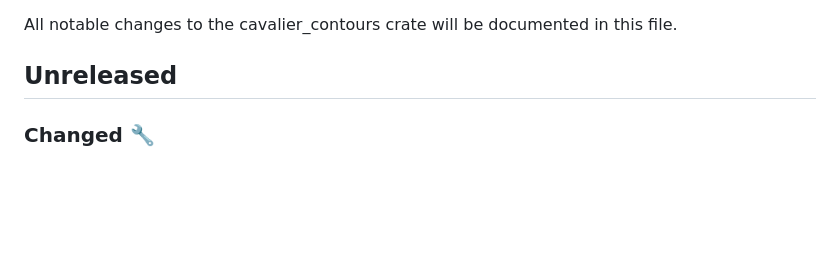
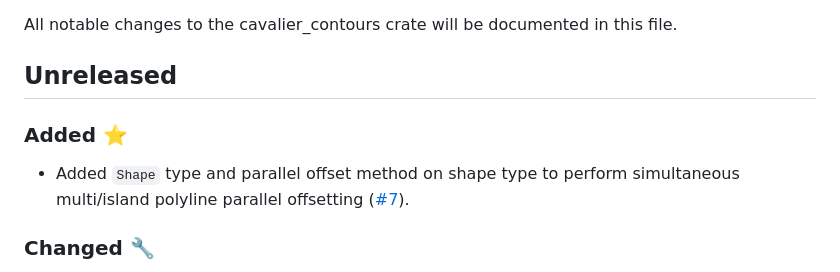
Before and after one commit to jbuckmccready/cavalier_contours, a Markdown page: CHANGELOG.md, the part around the change. Drawn GitHub-style; blank space fills up the shorter version.

Commit message:
Update CHANGELOG.md and README.md

```diff
--- a/CHANGELOG.md
+++ b/CHANGELOG.md
@@ -3,6 +3,11 @@
 All notable changes to the cavalier_contours crate will be documented in this file.
 
 ## Unreleased
+
+### Added ⭐
+
+- Added `Shape` type and parallel offset method on shape type to perform simultaneous multi/island
+  polyline parallel offsetting ([#7](https://github.com/jbuckmccready/cavalier_contours/issues/7)).
 
 ### Changed 🔧
 
```
Also changed, not shown: 1 other file.
